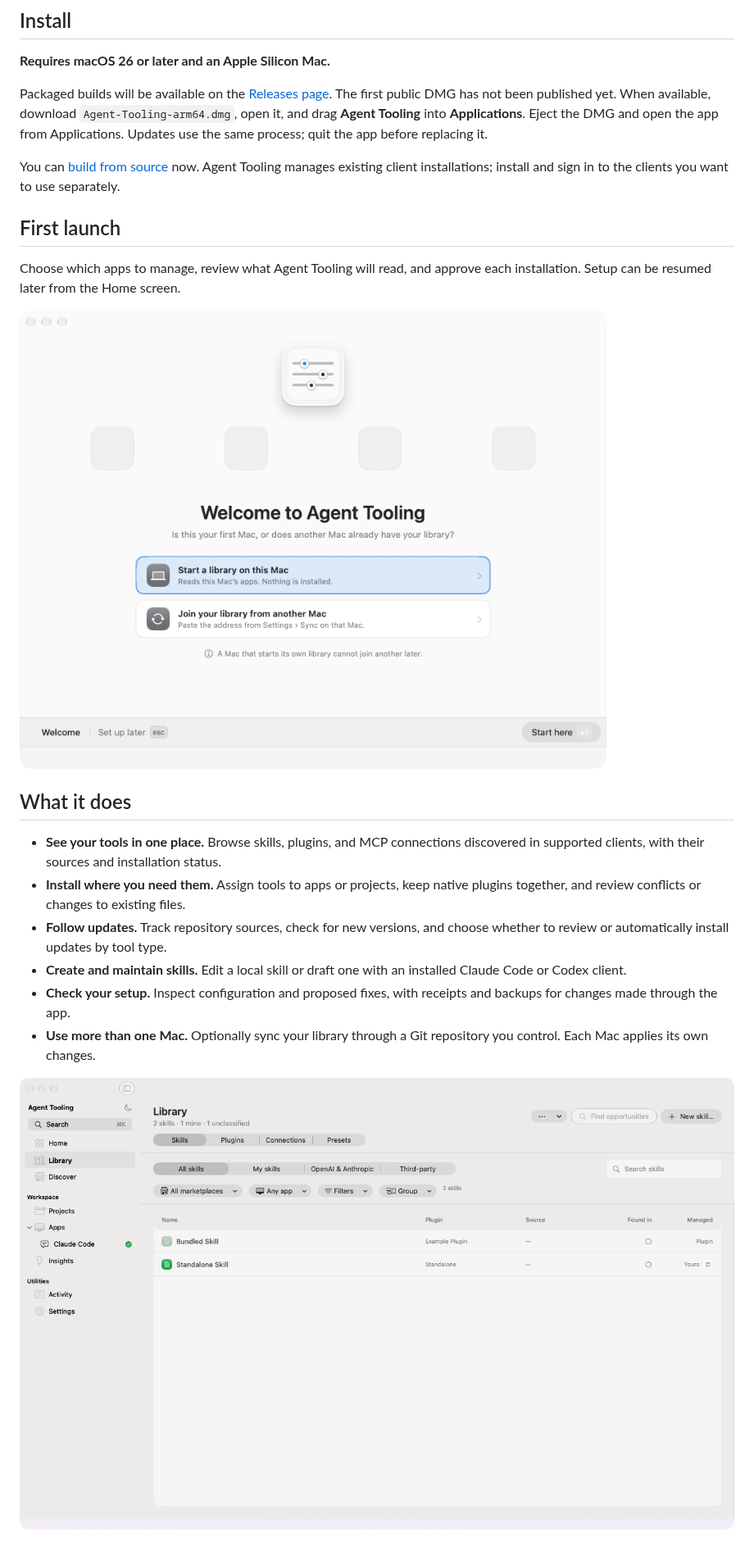
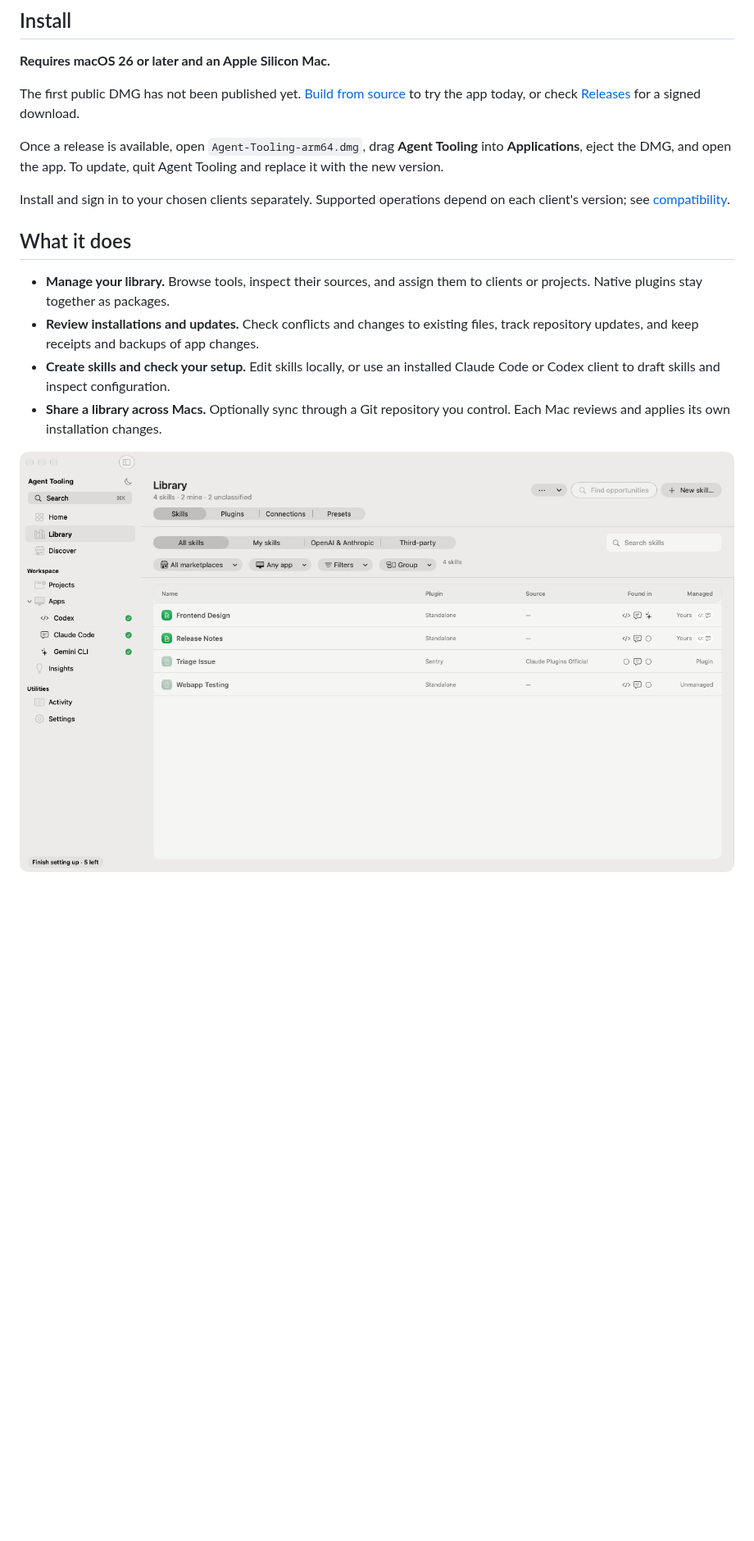
Before and after one commit to adalloul0928/agent-tooling, a Markdown page: README.md, the part around one of its changes. Shown at 82% size. GitHub-like rendering; pictures changed too: docs/images/app-library.png, docs/images/app-setup.png; blank space fills up the shorter version.

```diff
--- a/README.md
+++ b/README.md
@@ -12,35 +16,25 @@ changes before they affect your setup.
 
 **Requires macOS 26 or later and an Apple Silicon Mac.**
 
-Packaged builds will be available on the [Releases page](https://github.com/adalloul0928/agent-tooling/releases).
-The first public DMG has not been published yet. When available, download
-`Agent-Tooling-arm64.dmg`, open it, and drag **Agent Tooling** into
-**Applications**. Eject the DMG and open the app from Applications. Updates use
-the same process; quit the app before replacing it.
+The first public DMG has not been published yet. [Build from source](#build-from-source)
+to try the app today, or check [Releases](https://github.com/adalloul0928/agent-tooling/releases)
+for a signed download.
 
-You can [build from source](#build-from-source) now. Agent Tooling manages
-existing client installations; install and sign in to the clients you want to
-use separately.
+Once a release is available, open `Agent-Tooling-arm64.dmg`, drag **Agent
+Tooling** into **Applications**, eject the DMG, and open the app. To update,
+quit Agent Tooling and replace it with the new version.
 
-## First launch
-
-Choose which apps to manage, review what Agent Tooling will read, and approve
-each installation. Setup can be resumed later from the Home screen.
-
-![Agent Tooling guided setup with sample data](docs/images/app-setup.png)
+Install and sign in to your chosen clients separately. Supported operations
+depend on each client's version; see [compatibility](docs/compatibility.md).
 
 ## What it does
 
-- **See your tools in one place.** Browse skills, plugins, and MCP connections
-  discovered in supported clients, with their sources and installation status.
-- **Install where you need them.** Assign tools to apps or projects, keep native
-  plugins together, and review conflicts or changes to existing files.
-- **Follow updates.** Track repository sources, check for new versions, and
-  choose whether to review or automatically install updates by tool type.
-- **Create and maintain skills.** Edit a local skill or draft one with an
-  installed Claude Code or Codex client.
-- **Check your setup.** Inspect configuration and proposed fixes, with receipts
-  and backups for changes made through the app.
-- **Use more than one Mac.** Optionally sync your library through a Git repository
-  you control. Each Mac applies its own changes.
+- **Manage your library.** Browse tools, inspect their sources, and assign them
+  to clients or projects. Native plugins stay together as packages.
+- **Review installations and updates.** Check conflicts and changes to existing
+  files, track repository updates, and keep receipts and backups of app changes.
+- **Create skills and check your setup.** Edit skills locally, or use an
+  installed Claude Code or Codex client to draft skills and inspect configuration.
+- **Share a library across Macs.** Optionally sync through a Git repository you
+  control. Each Mac reviews and applies its own installation changes.
 
```
Also changed, not shown: other parts of README.md (+34 -27 lines), apps/agent-tooling-macos/README.md (+13 -12 lines), docs/images/app-home.png, 1 other file.
